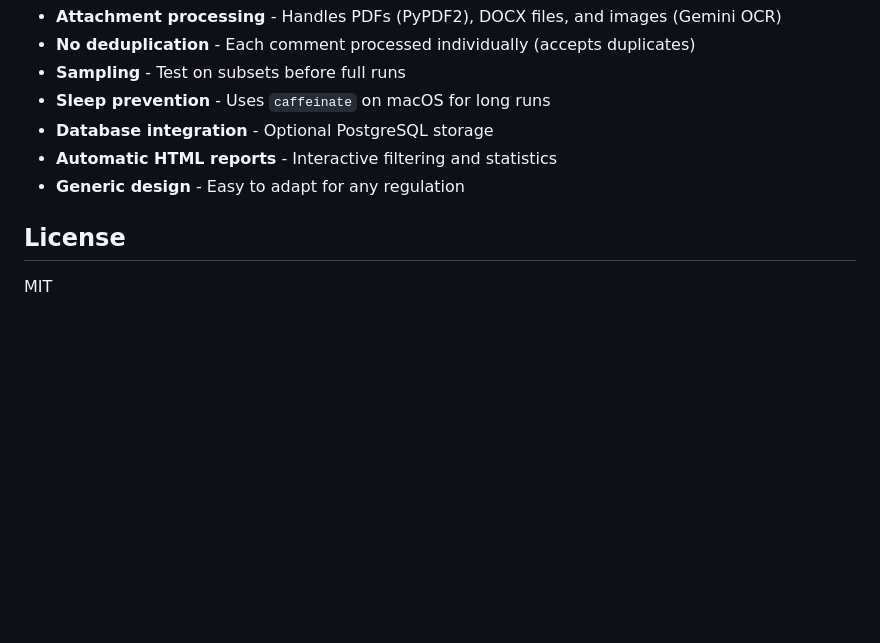
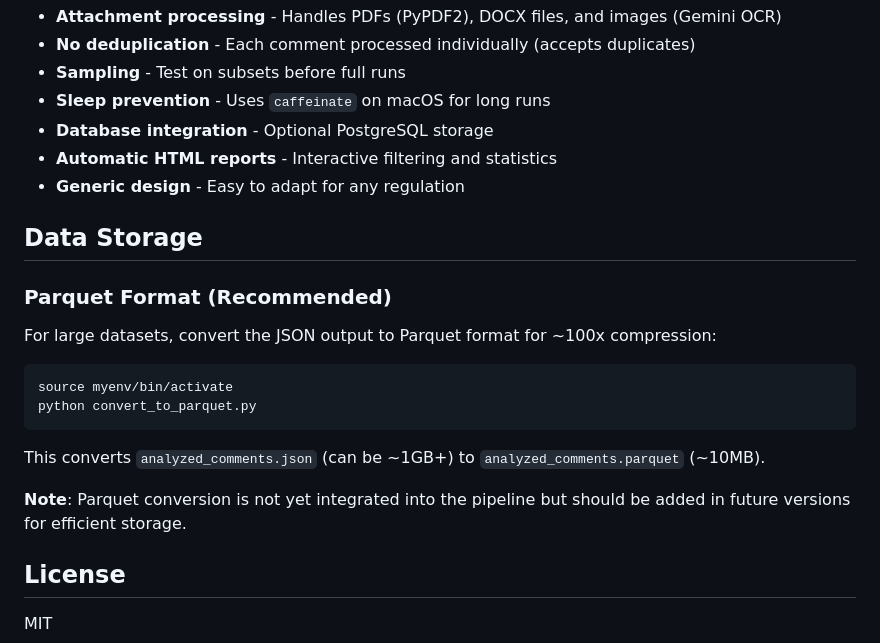
Before and after one commit to abigailhaddad/generic-comment-analyzer, a Markdown page: README.md, the part around the change. GitHub-like rendering; blank space fills up the shorter version.

Commit message:
add parquet note in readme

````diff
--- a/README.md
+++ b/README.md
@@ -116,6 +116,21 @@ If using PostgreSQL storage:
 - **Automatic HTML reports** - Interactive filtering and statistics
 - **Generic design** - Easy to adapt for any regulation
 
+## Data Storage
+
+### Parquet Format (Recommended)
+
+For large datasets, convert the JSON output to Parquet format for ~100x compression:
+
+```bash
+source myenv/bin/activate
+python convert_to_parquet.py
+```
+
+This converts `analyzed_comments.json` (can be ~1GB+) to `analyzed_comments.parquet` (~10MB).
+
+**Note**: Parquet conversion is not yet integrated into the pipeline but should be added in future versions for efficient storage.
+
 ## License
 
 MIT
````
